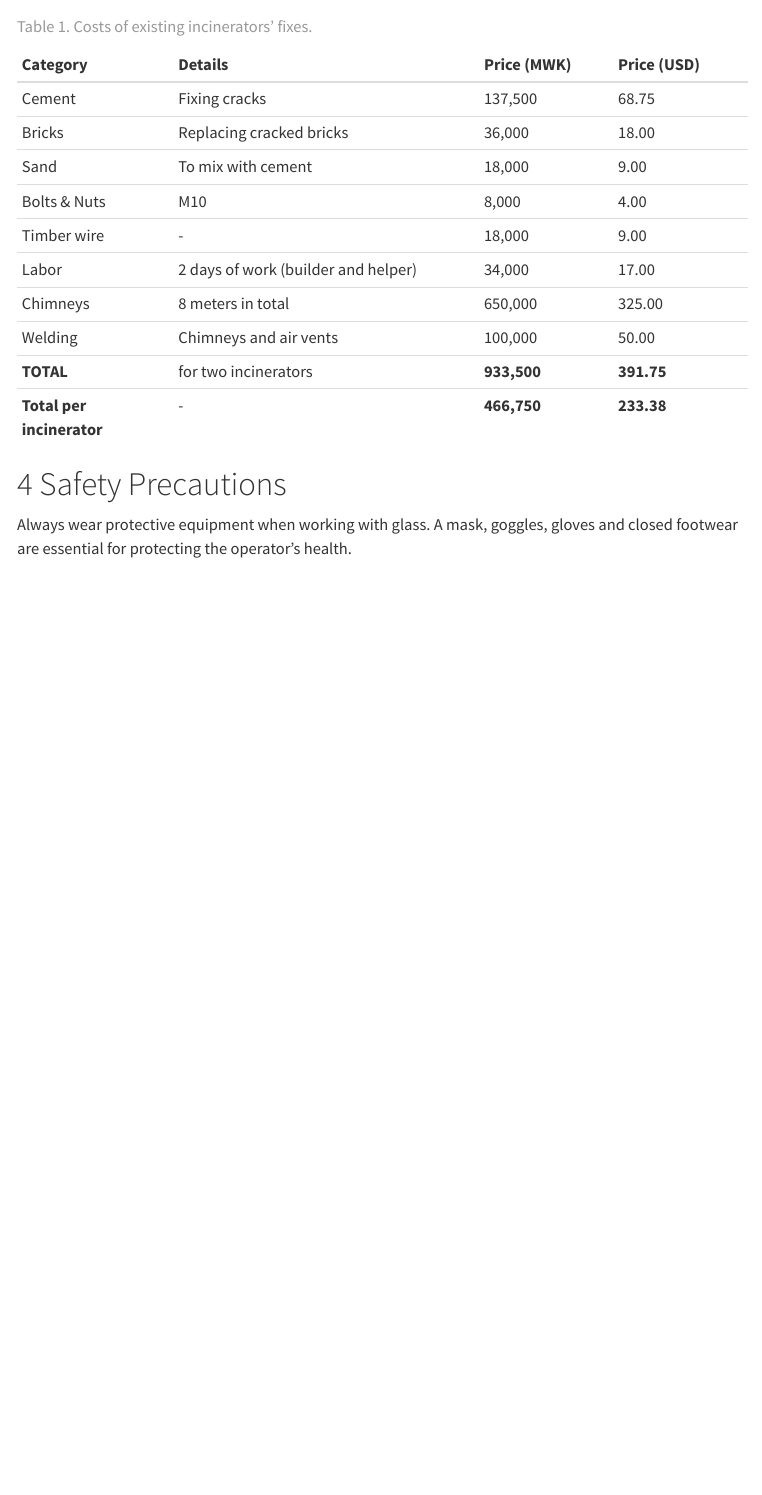
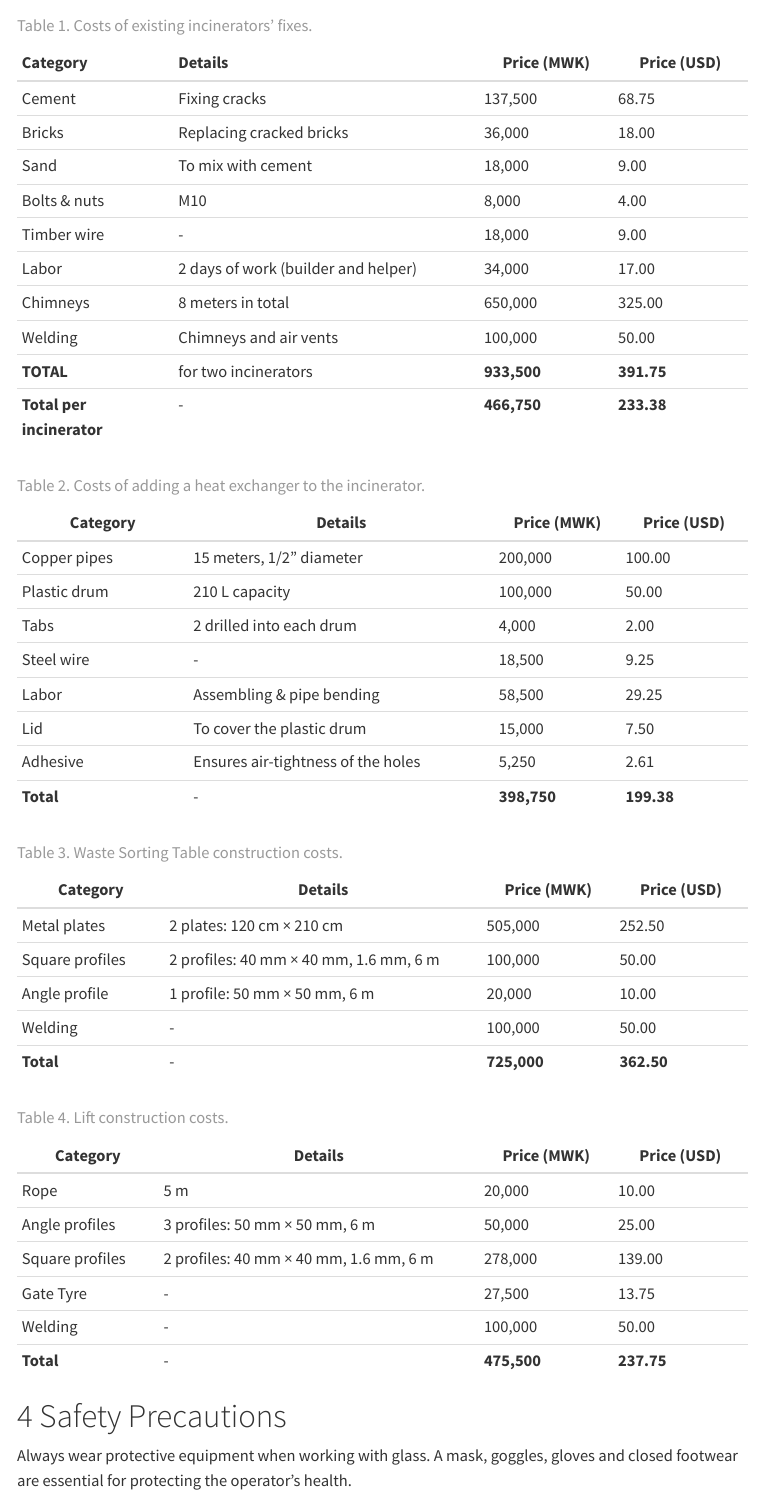
Before and after one commit to Global-Health-Engineering/incinerate-with-hx, a Quarto document (index.qmd): the page in a window 1100 px wide, from 1680 px down before the commit and from 1420 px down after it, so that both start at the same text. Rendered offline with R 4.5, knitr and Pandoc in place of Quarto, with nearby package versions; menus at the side of the page are left out; badge pictures from the web are left out.

Commit message:
add tables

```diff
--- a/_quarto.yml
+++ b/_quarto.yml
@@ -10,10 +10,10 @@ website:
         text: Home
     right:
       - icon: "envelope-at"
-        href: "mailto:ghe@mavt.ethz.ch?subject=Glass Crusher Design"
+        href: "mailto:ghe@mavt.ethz.ch?subject=Incinerator design"
         aria-label: Email
       - icon: github
-        href: https://github.com/Global-Health-Engineering/glass-crusher-design
+        href: https://github.com/Global-Health-Engineering/incinerate-with-hx
         aria-label: GitHub
       - icon: chat-left-dots
         href: https://matrix.to/#/#ghe-open:staffchat.ethz.ch
@@ -24,10 +24,10 @@ website:
           [Global Health Engineering Group at ETH Zurich](https://ghe.ethz.ch)
       right:
         - icon: "envelope-at"
-          href: "mailto:ghe@mavt.ethz.ch?subject=Glass Crusher Design"
+          href: "mailto:ghe@mavt.ethz.ch?subject=Incinerator design"
           aria-label: Email
         - icon: github
-          href: https://github.com/Global-Health-Engineering/glass-crusher-design
+          href: https://github.com/Global-Health-Engineering/incinerate-with-hx
           aria-label: GitHub
         - icon: chat-left-dots
           href: https://matrix.to/#/#ghe-open:staffchat.ethz.ch
@@ -42,4 +42,4 @@ format:
     mainfont: "Atkinson Hyperlegible"
     include-in-header:
         - text: |
-            <script defer data-domain="global-health-engineering.github.io/glass-crusher-design" src="https://plausible.io/js/script.js"></script>
+            <script defer data-domain="global-health-engineering.github.io/incinerate-with-hx/" src="https://plausible.io/js/script.js"></script>
--- a/index.qmd
+++ b/index.qmd
@@ -45,17 +45,51 @@ To ensure consistency across reporting, all the cost calculations were converted
 : Table 1. Costs of existing incinerators' fixes.
 
 | **Category**       | **Details**                           | **Price (MWK)** | **Price (USD)** |
-|:-------------------|:--------------------------------------|:----------------|:----------------|
+|:-------------------|:--------------------------------------|-----------------|-----------------|
 | Cement             | Fixing cracks                         | 137,500         | 68.75           |
 | Bricks             | Replacing cracked bricks              | 36,000          | 18.00           |
 | Sand               | To mix with cement                    | 18,000          | 9.00            |
-| Bolts & Nuts       | M10                                   | 8,000           | 4.00            |
+| Bolts & nuts       | M10                                   | 8,000           | 4.00            |
 | Timber wire        | -                                     | 18,000          | 9.00            |
 | Labor              | 2 days of work (builder and helper)   | 34,000          | 17.00           |
 | Chimneys           | 8 meters in total                     | 650,000         | 325.00          |
 | Welding            | Chimneys and air vents                | 100,000         | 50.00           |
 | **TOTAL**          | for two incinerators                  | **933,500**     | **391.75**      |
 | **Total per incinerator** | -                              | **466,750**     | **233.38**      |
+
+: Table 2. Costs of adding a heat exchanger to the incinerator.
+
+| **Category**          | **Details**                            | **Price (MWK)** | **Price (USD)** |
+|-----------------------|----------------------------------------|-----------------|-----------------|
+| Copper pipes          | 15 meters, 1/2" diameter              | 200,000         | 100.00          |
+| Plastic drum          | 210 L capacity                        | 100,000         | 50.00           |
+| Tabs                  | 2 drilled into each drum              | 4,000           | 2.00            |
+| Steel wire            | -                                     | 18,500          | 9.25            |
+| Labor                 | Assembling & pipe bending             | 58,500          | 29.25           |
+| Lid                   | To cover the plastic drum             | 15,000          | 7.50            |
+| Adhesive              | Ensures air-tightness of the holes    | 5,250           | 2.61            |
+| **Total**             | -                                     | **398,750**     | **199.38**      |
+
+: Table 3. Waste Sorting Table construction costs.
+
+| **Category**      | **Details**                            | **Price (MWK)** | **Price (USD)** |
+|-------------------|----------------------------------------|-----------------|-----------------|
+| Metal plates      | 2 plates: 120 cm × 210 cm              | 505,000         | 252.50          |
+| Square profiles   | 2 profiles: 40 mm × 40 mm, 1.6 mm, 6 m | 100,000         | 50.00           |
+| Angle profile     | 1 profile: 50 mm × 50 mm, 6 m          | 20,000          | 10.00           |
+| Welding           | -                                      | 100,000         | 50.00           |
+| **Total**         | -                                      | **725,000**     | **362.50**      |
+
+: Table 4. Lift construction costs.
+
+| **Category**     | **Details**                            | **Price (MWK)** | **Price (USD)** |
+|------------------|----------------------------------------|-----------------|-----------------|
+| Rope             | 5 m                                    | 20,000          | 10.00           |
+| Angle profiles   | 3 profiles: 50 mm × 50 mm, 6 m         | 50,000          | 25.00           |
+| Square profiles  | 2 profiles: 40 mm × 40 mm, 1.6 mm, 6 m | 278,000         | 139.00          |
+| Gate Tyre        | -                                      | 27,500          | 13.75           |
+| Welding          | -                                      | 100,000         | 50.00           |
+| **Total**        | -                                      | **475,500**     | **237.75**      |
 
 # Safety Precautions {#sec-safety}
 
```
Also changed, not shown: README.html, README.md, docs/search.json, index.qmd (2 more changed lines), 1 other file.
